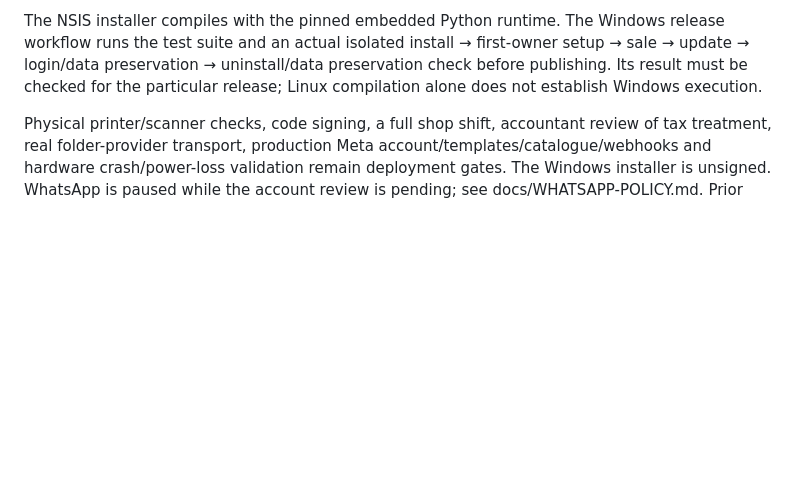
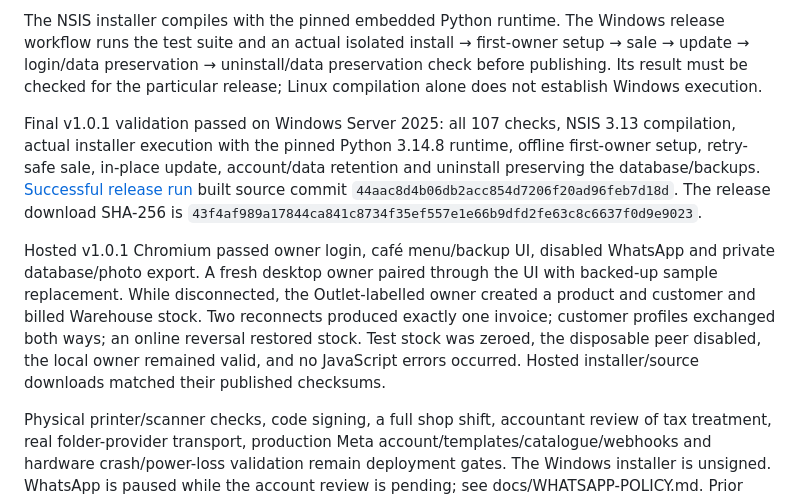
Before and after one commit to Asadf7666/Al-Hadiaya, a Markdown page: TESTING.md, the part around the change. Rendered like a GitHub page; blank space fills up the shorter version.

Commit message:
Record successful Windows release and hosted offline sync validation

```diff
--- a/TESTING.md
+++ b/TESTING.md
@@ -7,6 +7,10 @@
 Chromium passed first-owner setup and offline login, reloaded bill drafts and retry-safe checkout, staff permissions and mobile navigation, native-order confirmation to a linked POS invoice with case quantities, purchase-order approval and partial goods receipt, and café POS. The café check sold two coffees at the Outlet, produced a walk-in UPI bill and deducted the exact recipe ingredients. No JavaScript exceptions occurred in these checks.
 
 The NSIS installer compiles with the pinned embedded Python runtime. The Windows release workflow runs the test suite and an actual isolated install → first-owner setup → sale → update → login/data preservation → uninstall/data preservation check before publishing. Its result must be checked for the particular release; Linux compilation alone does not establish Windows execution.
+
+Final v1.0.1 validation passed on Windows Server 2025: all 107 checks, NSIS 3.13 compilation, actual installer execution with the pinned Python 3.14.8 runtime, offline first-owner setup, retry-safe sale, in-place update, account/data retention and uninstall preserving the database/backups. [Successful release run](https://github.com/Asadf7666/Al-Hadiaya/actions/runs/37475640173) built source commit `44aac8d4b06db2acc854d7206f20ad96feb7d18d`. The release download SHA-256 is `43f4af989a17844ca841c8734f35ef557e1e66b9dfd2fe63c8c6637f0d9e9023`.
+
+Hosted v1.0.1 Chromium passed owner login, café menu/backup UI, disabled WhatsApp and private database/photo export. A fresh desktop owner paired through the UI with backed-up sample replacement. While disconnected, the Outlet-labelled owner created a product and customer and billed Warehouse stock. Two reconnects produced exactly one invoice; customer profiles exchanged both ways; an online reversal restored stock. Test stock was zeroed, the disposable peer disabled, the local owner remained valid, and no JavaScript errors occurred. Hosted installer/source downloads matched their published checksums.
 
 Physical printer/scanner checks, code signing, a full shop shift, accountant review of tax treatment, real folder-provider transport, production Meta account/templates/catalogue/webhooks and hardware crash/power-loss validation remain deployment gates. The Windows installer is unsigned. WhatsApp is paused while the account review is pending; see docs/WHATSAPP-POLICY.md. Prior review-host expiry instructions below are historical and have been cancelled; stopping the retained host is distinct from deleting it.
 
```
Also changed, not shown: docs/HANDOVER.md (+4 -0 lines).
